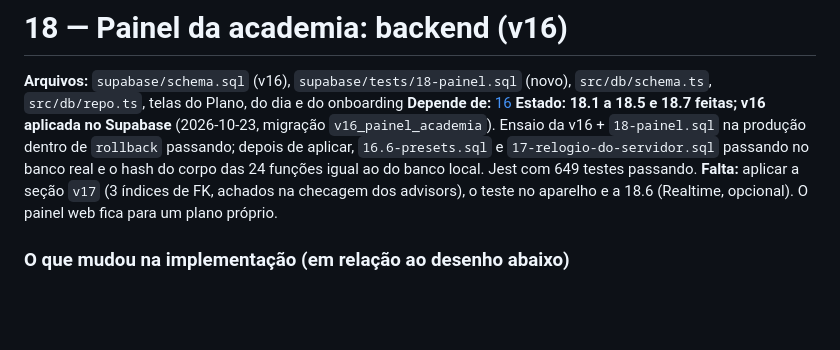
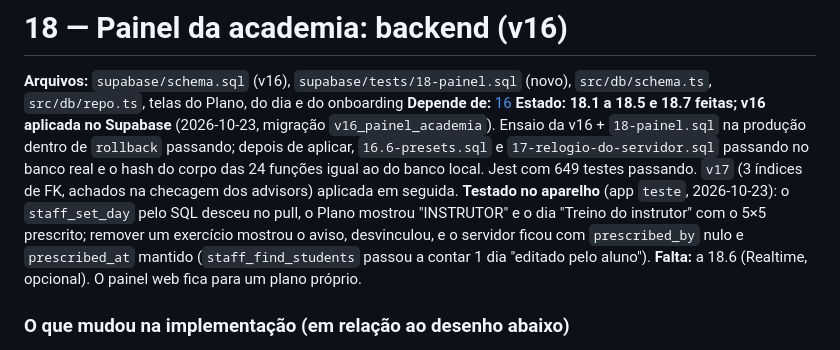
Before and after one commit to luisfelypehoffmanndev/Voluma, a Markdown page: plans/18-painel-admin.md, the part around the change. Rendered like a GitHub page; blank space fills up the shorter version.

```diff
--- a/plans/18-painel-admin.md
+++ b/plans/18-painel-admin.md
@@ -3,7 +3,7 @@
 **Arquivos:** `supabase/schema.sql` (v16), `supabase/tests/18-painel.sql` (novo),
 `src/db/schema.ts`, `src/db/repo.ts`, telas do Plano, do dia e do onboarding
 **Depende de:** [16](16-multi-academia.md)
-**Estado:** **18.1 a 18.5 e 18.7 feitas; v16 aplicada no Supabase** (2026-10-23, migração `v16_painel_academia`). Ensaio da v16 + `18-painel.sql` na produção dentro de `rollback` passando; depois de aplicar, `16.6-presets.sql` e `17-relogio-do-servidor.sql` passando no banco real e o hash do corpo das 24 funções igual ao do banco local. Jest com 649 testes passando. **Falta:** aplicar a seção `v17` (3 índices de FK, achados na checagem dos advisors), o teste no aparelho e a 18.6 (Realtime, opcional). O painel web fica para um plano próprio.
+**Estado:** **18.1 a 18.5 e 18.7 feitas; v16 aplicada no Supabase** (2026-10-23, migração `v16_painel_academia`). Ensaio da v16 + `18-painel.sql` na produção dentro de `rollback` passando; depois de aplicar, `16.6-presets.sql` e `17-relogio-do-servidor.sql` passando no banco real e o hash do corpo das 24 funções igual ao do banco local. Jest com 649 testes passando. `v17` (3 índices de FK, achados na checagem dos advisors) aplicada em seguida. **Testado no aparelho** (app `teste`, 2026-10-23): o `staff_set_day` pelo SQL desceu no pull, o Plano mostrou "INSTRUTOR" e o dia "Treino do instrutor" com o 5×5 prescrito; remover um exercício mostrou o aviso, desvinculou, e o servidor ficou com `prescribed_by` nulo e `prescribed_at` mantido (`staff_find_students` passou a contar 1 dia "editado pelo aluno"). **Falta:** a 18.6 (Realtime, opcional). O painel web fica para um plano próprio.
 
 ### O que mudou na implementação (em relação ao desenho abaixo)
 
```
Also changed, not shown: plans/README.md (+1 -1 lines).
